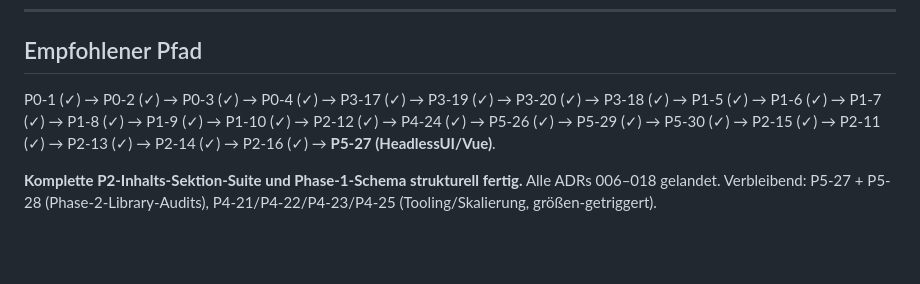
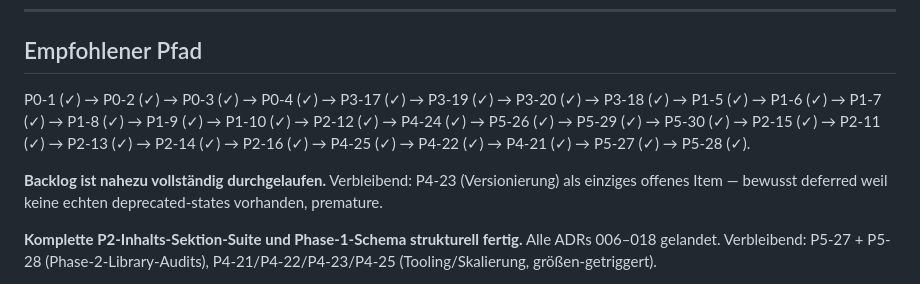
Before and after one commit to DominikPieper/uianatomy, a Markdown page: docs/backlog.md, the part around one of its changes. GitHub-like rendering; blank space fills up the shorter version.

Commit message:
docs(backlog): record P5-28 done; backlog nahezu komplett
Co-Authored-By: Claude Opus 4.7 (1M context) <noreply@anthropic.com>

```diff
--- a/docs/backlog.md
+++ b/docs/backlog.md
@@ -60,7 +60,9 @@ Status-Legende: `[ ]` offen · `[~]` in Arbeit · `[x]` erledigt
 
 ## Empfohlener Pfad
 
-P0-1 (✓) → P0-2 (✓) → P0-3 (✓) → P0-4 (✓) → P3-17 (✓) → P3-19 (✓) → P3-20 (✓) → P3-18 (✓) → P1-5 (✓) → P1-6 (✓) → P1-7 (✓) → P1-8 (✓) → P1-9 (✓) → P1-10 (✓) → P2-12 (✓) → P4-24 (✓) → P5-26 (✓) → P5-29 (✓) → P5-30 (✓) → P2-15 (✓) → P2-11 (✓) → P2-13 (✓) → P2-14 (✓) → P2-16 (✓) → **P5-27 (HeadlessUI/Vue)**.
+P0-1 (✓) → P0-2 (✓) → P0-3 (✓) → P0-4 (✓) → P3-17 (✓) → P3-19 (✓) → P3-20 (✓) → P3-18 (✓) → P1-5 (✓) → P1-6 (✓) → P1-7 (✓) → P1-8 (✓) → P1-9 (✓) → P1-10 (✓) → P2-12 (✓) → P4-24 (✓) → P5-26 (✓) → P5-29 (✓) → P5-30 (✓) → P2-15 (✓) → P2-11 (✓) → P2-13 (✓) → P2-14 (✓) → P2-16 (✓) → P4-25 (✓) → P4-22 (✓) → P4-21 (✓) → P5-27 (✓) → P5-28 (✓).
+
+**Backlog ist nahezu vollständig durchgelaufen.** Verbleibend: P4-23 (Versionierung) als einziges offenes Item — bewusst deferred weil keine echten deprecated-states vorhanden, premature.
 
 **Komplette P2-Inhalts-Sektion-Suite und Phase-1-Schema strukturell fertig.** Alle ADRs 006–018 gelandet. Verbleibend: P5-27 + P5-28 (Phase-2-Library-Audits), P4-21/P4-22/P4-23/P4-25 (Tooling/Skalierung, größen-getriggert).
 
```
Also changed, not shown: other parts of docs/backlog.md (+1 -1 lines).
